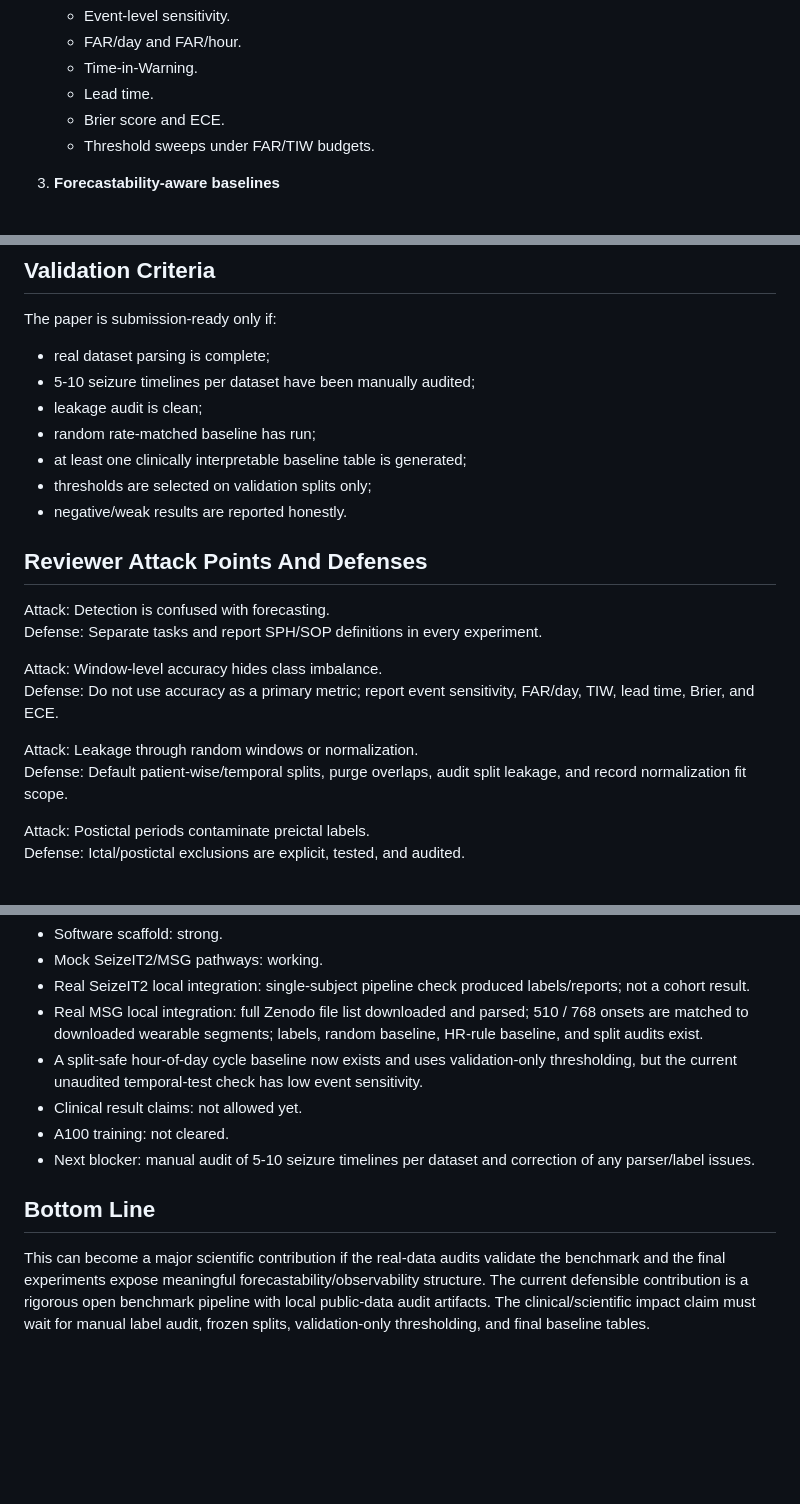
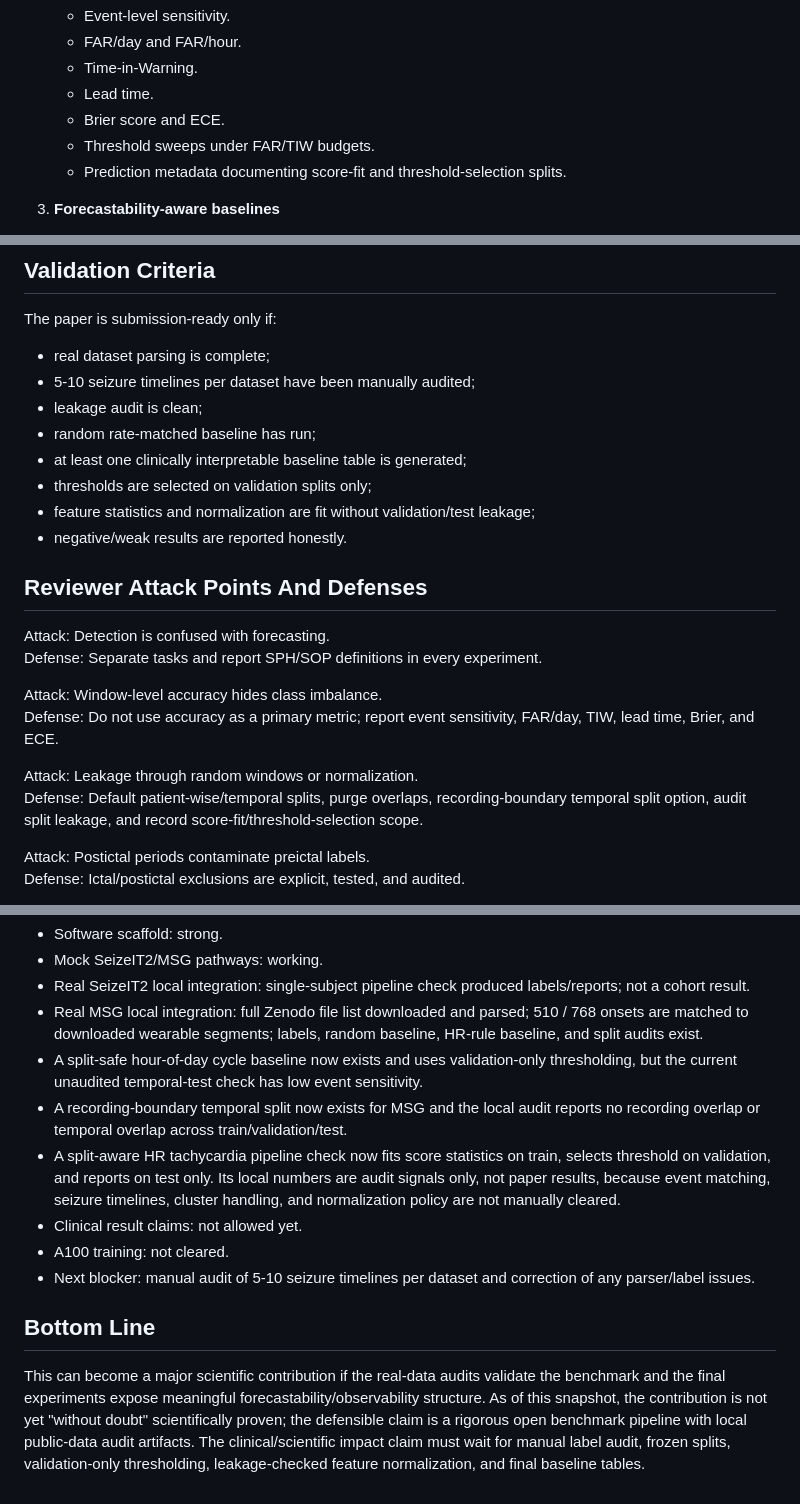
Before and after one commit to akiroussama/iot-edge-ai-seizure-detection, a Markdown page: docs/PUBLICATION_PROPOSAL.md, 3 parts joined by grey strips. GitHub-like rendering; blank space fills up the shorter version.

```diff
--- a/docs/PUBLICATION_PROPOSAL.md
+++ b/docs/PUBLICATION_PROPOSAL.md
@@ -71,6 +71,7 @@ My Seizure Gauge:
    - Lead time.
    - Brier score and ECE.
    - Threshold sweeps under FAR/TIW budgets.
+   - Prediction metadata documenting score-fit and threshold-selection splits.
 
 3. **Forecastability-aware baselines**
    - Random rate-matched alarms.
@@ -137,6 +138,7 @@ The paper is submission-ready only if:
 - random rate-matched baseline has run;
 - at least one clinically interpretable baseline table is generated;
 - thresholds are selected on validation splits only;
+- feature statistics and normalization are fit without validation/test leakage;
 - negative/weak results are reported honestly.
 
 ## Reviewer Attack Points And Defenses
@@ -148,7 +150,8 @@ Attack: Window-level accuracy hides class imbalance.
 Defense: Do not use accuracy as a primary metric; report event sensitivity, FAR/day, TIW, lead time, Brier, and ECE.
 
 Attack: Leakage through random windows or normalization.
-Defense: Default patient-wise/temporal splits, purge overlaps, audit split leakage, and record normalization fit scope.
+Defense: Default patient-wise/temporal splits, purge overlaps, recording-boundary temporal split
+option, audit split leakage, and record score-fit/threshold-selection scope.
 
 Attack: Postictal periods contaminate preictal labels.
 Defense: Ictal/postictal exclusions are explicit, tested, and audited.
@@ -170,6 +173,12 @@ As of 2026-05-15:
   to downloaded wearable segments; labels, random baseline, HR-rule baseline, and split audits exist.
 - A split-safe hour-of-day cycle baseline now exists and uses validation-only thresholding, but the
   current unaudited temporal-test check has low event sensitivity.
+- A recording-boundary temporal split now exists for MSG and the local audit reports no recording
+  overlap or temporal overlap across train/validation/test.
+- A split-aware HR tachycardia pipeline check now fits score statistics on train, selects threshold
+  on validation, and reports on test only. Its local numbers are audit signals only, not paper
+  results, because event matching, seizure timelines, cluster handling, and normalization policy
+  are not manually cleared.
 - Clinical result claims: not allowed yet.
 - A100 training: not cleared.
 - Next blocker: manual audit of 5-10 seizure timelines per dataset and correction of any parser/label issues.
@@ -177,7 +186,8 @@ As of 2026-05-15:
 ## Bottom Line
 
 This can become a major scientific contribution if the real-data audits validate the benchmark and
-the final experiments expose meaningful forecastability/observability structure. The current
-defensible contribution is a rigorous open benchmark pipeline with local public-data audit artifacts.
-The clinical/scientific impact claim must wait for manual label audit, frozen splits, validation-only
-thresholding, and final baseline tables.
+the final experiments expose meaningful forecastability/observability structure. As of this snapshot,
+the contribution is not yet "without doubt" scientifically proven; the defensible claim is a rigorous
+open benchmark pipeline with local public-data audit artifacts. The clinical/scientific impact claim
+must wait for manual label audit, frozen splits, validation-only thresholding, leakage-checked feature
+normalization, and final baseline tables.
```
Also changed, not shown: docs/SOTA_REVIEW_2026.md (+24 -0 lines).
